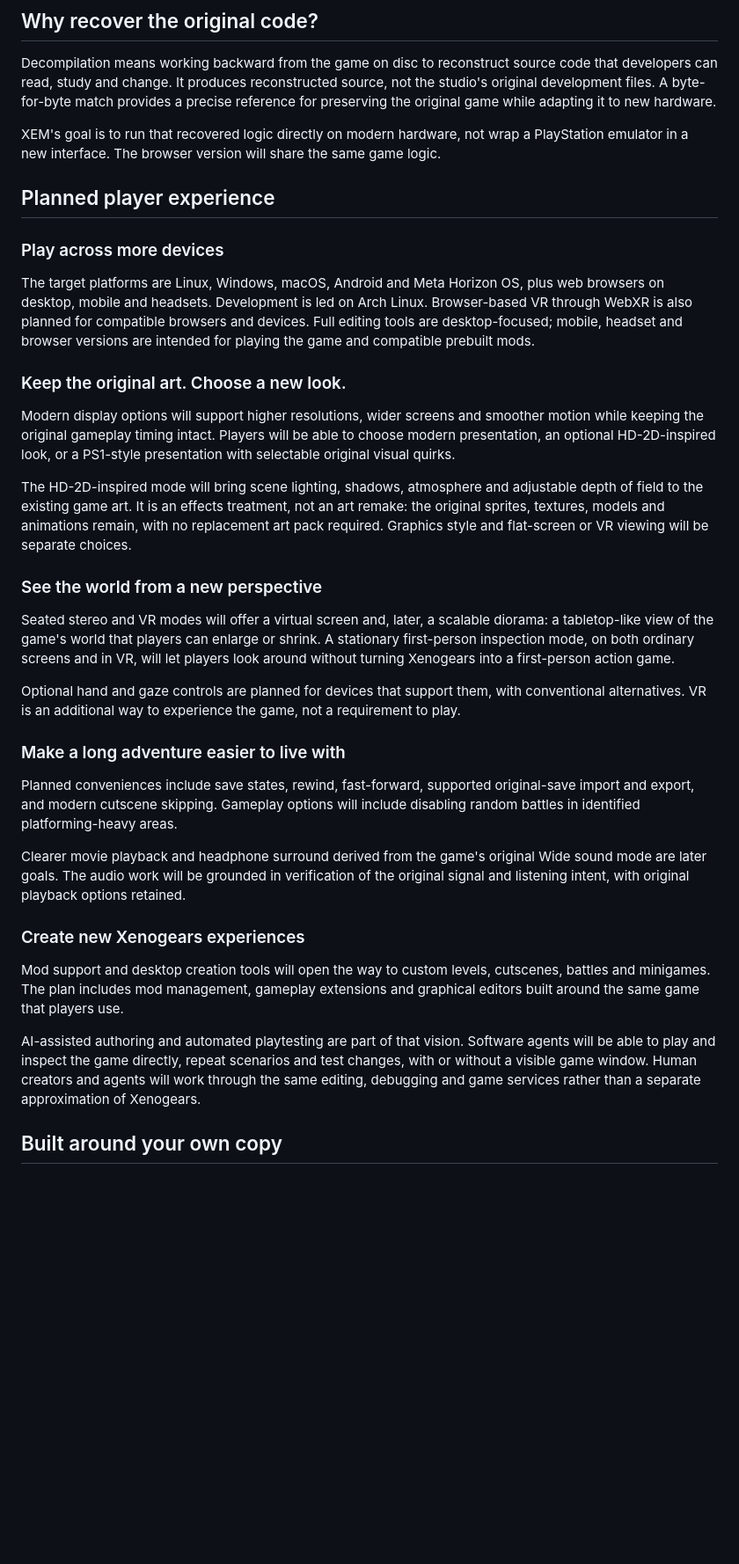
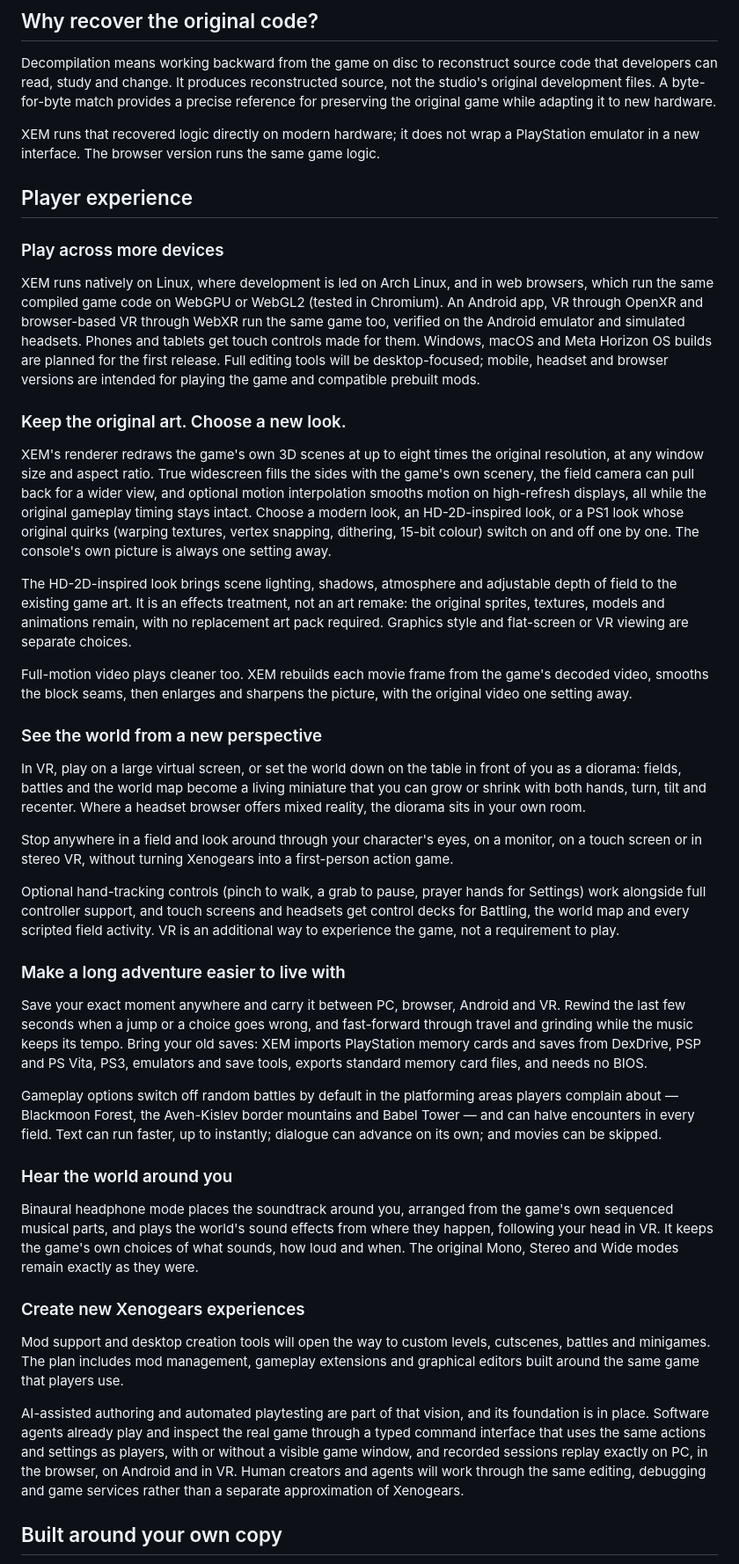
Before and after one commit to brianblakely/xenogears-ex-machina, a Markdown page: README.md, the part around one of its changes. Shown at 88% size. Drawn GitHub-style; blank space fills up the shorter version.

Commit message:
README: the project as it stands after Phases 6-8
The status table shows Phases 1-8 complete (decompilation, the platform
foundation, the first playable section, modern visuals, controls, and
the conveniences, VR views and headphone audio), the complete game next,
no release yet and the mods and tools planned; it links the roadmap and
the runtime guide instead of Phase 1's commit, and the discs to the
runtime guide's Discs section. The player experience is written as what
ships: Linux, the browser (tested in Chromium), Android and VR (verified
on emulators); the looks, widescreen and clearer movies; the diorama and
first person; save states, rewind, fast-forward, card import and the
gameplay options; Binaural sound; agents playing the real game. Cutscene
skipping (cut) and a surround mode from the Wide sound mode (replaced by
Binaural) are gone, and Windows, macOS, Meta Horizon OS, the complete
game and the mods stay future work.

Co-Authored-By: Claude Opus 5.5 <noreply@anthropic.com>

```diff
--- a/README.md
+++ b/README.md
@@ -31,55 +34,82 @@ not the studio's original development files. A byte-for-byte match provides a
 precise reference for preserving the original game while adapting it to new
 hardware.
 
-XEM's goal is to run that recovered logic directly on modern hardware, not wrap a
-PlayStation emulator in a new interface. The browser version will share the same
-game logic.
+XEM runs that recovered logic directly on modern hardware; it does not wrap a
+PlayStation emulator in a new interface. The browser version runs the same game
+logic.
 
-## Planned player experience
+## Player experience
 
 ### Play across more devices
 
-The target platforms are Linux, Windows, macOS, Android and Meta Horizon OS, plus
-web browsers on desktop, mobile and headsets. Development is led on Arch Linux.
-Browser-based VR through WebXR is also planned for compatible browsers and
-devices. Full editing tools are desktop-focused; mobile, headset and browser
-versions are intended for playing the game and compatible prebuilt mods.
+XEM runs natively on Linux, where development is led on Arch Linux, and in web
+browsers, which run the same compiled game code on WebGPU or WebGL2 (tested in
+Chromium). An Android app, VR through OpenXR and browser-based VR through WebXR
+run the same game too, verified on the Android emulator and simulated headsets.
+Phones and tablets get touch controls made for them. Windows, macOS and Meta
+Horizon OS builds are planned for the first release. Full editing tools will be
+desktop-focused; mobile, headset and browser versions are intended for playing
+the game and compatible prebuilt mods.
 
 ### Keep the original art. Choose a new look.
 
-Modern display options will support higher resolutions, wider screens and
-smoother motion while keeping the original gameplay timing intact. Players will
-be able to choose modern presentation, an optional HD-2D-inspired look, or a
-PS1-style presentation with selectable original visual quirks.
+XEM's renderer redraws the game's own 3D scenes at up to eight times the
+original resolution, at any window size and aspect ratio. True widescreen fills
+the sides with the game's own scenery, the field camera can pull back for a
+wider view, and optional motion interpolation smooths motion on high-refresh
+displays, all while the original gameplay timing stays intact. Choose a modern
+look, an HD-2D-inspired look, or a PS1 look whose original quirks (warping
+textures, vertex snapping, dithering, 15-bit colour) switch on and off one by
+one. The console's own picture is always one setting away.
 
-The HD-2D-inspired mode will bring scene lighting, shadows, atmosphere and
+The HD-2D-inspired look brings scene lighting, shadows, atmosphere and
 adjustable depth of field to the existing game art. It is an effects treatment,
 not an art remake: the original sprites, textures, models and animations remain,
 with no replacement art pack required. Graphics style and flat-screen or VR
-viewing will be separate choices.
+viewing are separate choices.
+
+Full-motion video plays cleaner too. XEM rebuilds each movie frame from the
+game's decoded video, smooths the block seams, then enlarges and sharpens the
+picture, with the original video one setting away.
 
 ### See the world from a new perspective
 
-Seated stereo and VR modes will offer a virtual screen and, later, a scalable
-diorama: a tabletop-like view of the game's world that players can enlarge or
-shrink. A stationary first-person inspection mode, on both ordinary screens and
-in VR, will let players look around without turning Xenogears into a
+In VR, play on a large virtual screen, or set the world down on the table in
+front of you as a diorama: fields, battles and the world map become a living
+miniature that you can grow or shrink with both hands, turn, tilt and recenter.
+Where a headset browser offers mixed reality, the diorama sits in your own room.
+
+Stop anywhere in a field and look around through your character's eyes, on a
+monitor, on a touch screen or in stereo VR, without turning Xenogears into a
 first-person action game.
 
-Optional hand and gaze controls are planned for devices that support them, with
-conventional alternatives. VR is an additional way to experience the game, not
-a requirement to play.
+Optional hand-tracking controls (pinch to walk, a grab to pause, prayer hands
+for Settings) work alongside full controller support, and touch screens and
+headsets get control decks for Battling, the world map and every scripted field
+activity. VR is an additional way to experience the game, not a requirement to
+play.
 
 ### Make a long adventure easier to live with
 
-Planned conveniences include save states, rewind, fast-forward, supported
-original-save import and export, and modern cutscene skipping. Gameplay options
-will include disabling random battles in identified platforming-heavy areas.
+Save your exact moment anywhere and carry it between PC, browser, Android and
+VR. Rewind the last few seconds when a jump or a choice goes wrong, and
+fast-forward through travel and grinding while the music keeps its tempo. Bring
+your old saves: XEM imports PlayStation memory cards and saves from DexDrive,
+PSP and PS Vita, PS3, emulators and save tools, exports standard memory card
+files, and needs no BIOS.
 
-Clearer movie playback and headphone surround derived from the game's original
-Wide sound mode are later goals. The audio work will be grounded in verification
-of the original signal and listening intent, with original playback options
-retained.
+Gameplay options switch off random battles by default in the platforming areas
+players complain about — Blackmoon Forest, the Aveh-Kislev border mountains and
+Babel Tower — and can halve encounters in every field. Text can run faster, up
+to instantly; dialogue can advance on its own; and movies can be skipped.
+
+### Hear the world around you
+
+Binaural headphone mode places the soundtrack around you, arranged from the
+game's own sequenced musical parts, and plays the world's sound effects from
+where they happen, following your head in VR. It keeps the game's own choices
+of what sounds, how loud and when. The original Mono, Stereo and Wide modes
+remain exactly as they were.
 
 ### Create new Xenogears experiences
 
@@ -87,11 +117,13 @@ Mod support and desktop creation tools will open the way to custom levels,
 cutscenes, battles and minigames. The plan includes mod management, gameplay
 extensions and graphical editors built around the same game that players use.
 
-AI-assisted authoring and automated playtesting are part of that vision.
-Software agents will be able to play and inspect the game directly, repeat
-scenarios and test changes, with or without a visible game window. Human creators
-and agents will work through the same editing, debugging and game services rather
-than a separate approximation of Xenogears.
+AI-assisted authoring and automated playtesting are part of that vision, and its
+foundation is in place. Software agents already play and inspect the real game
+through a typed command interface that uses the same actions and settings as
+players, with or without a visible game window, and recorded sessions replay
+exactly on PC, in the browser, on Android and in VR. Human creators and agents
+will work through the same editing, debugging and game services rather than a
+separate approximation of Xenogears.
 
 ## Built around your own copy
 
```
Also changed, not shown: other parts of README.md (+21 -15 lines).
